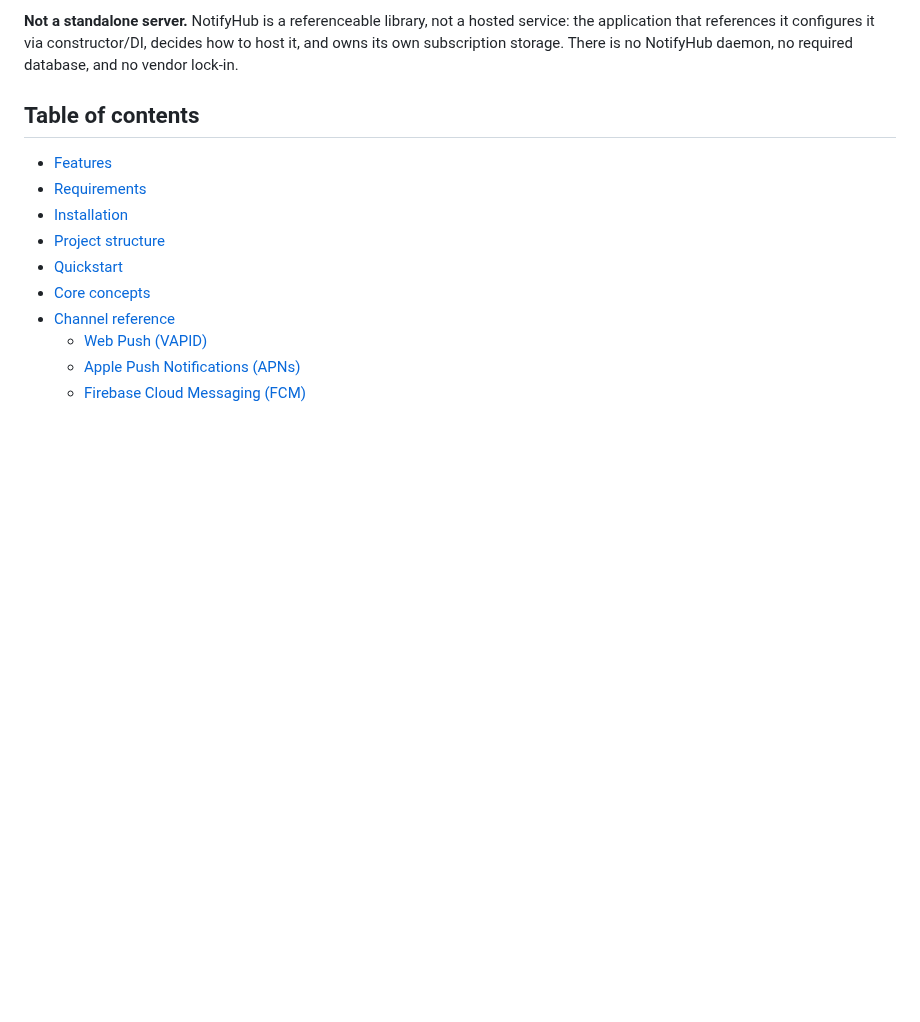
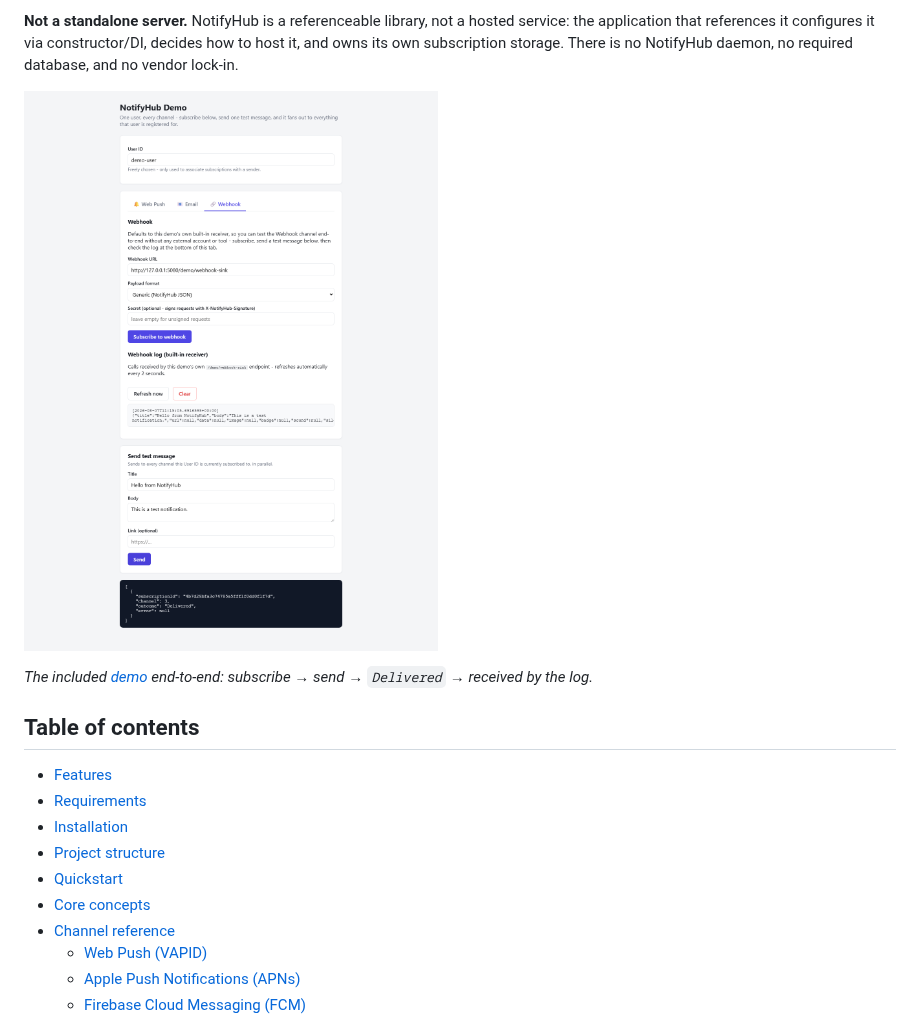
Before and after one commit to lukislp/NotifyHub, a Markdown page: README.md, the part around the change. Drawn GitHub-style; pictures changed too: docs/screenshot.png (added); blank space fills up the shorter version.

Commit message:
fix: add a demo screenshot to the README
Text-only README next to portfolio pieces that already show a screenshot
reads as unfinished, and a pure class library still needed something more
concrete than a diagram. Captured the included samples/NotifyHub.Demo doing
a real end-to-end run: subscribe to the Webhook channel, send a test message,
and the delivered payload landing in the live log.

```diff
--- a/README.md
+++ b/README.md
@@ -16,6 +16,10 @@ on both, in parallel, from a single method call.
 application that references it configures it via constructor/DI, decides how to host it, and owns
 its own subscription storage. There is no NotifyHub daemon, no required database, and no vendor
 lock-in.
+
+![NotifyHub demo: subscribing to the Webhook channel, sending a test message, and the delivered payload showing up in the live log](docs/screenshot.png)
+
+*The included [demo](#running-the-demo) end-to-end: subscribe → send → `Delivered` → received by the log.*
 
 ## Table of contents
 
```
